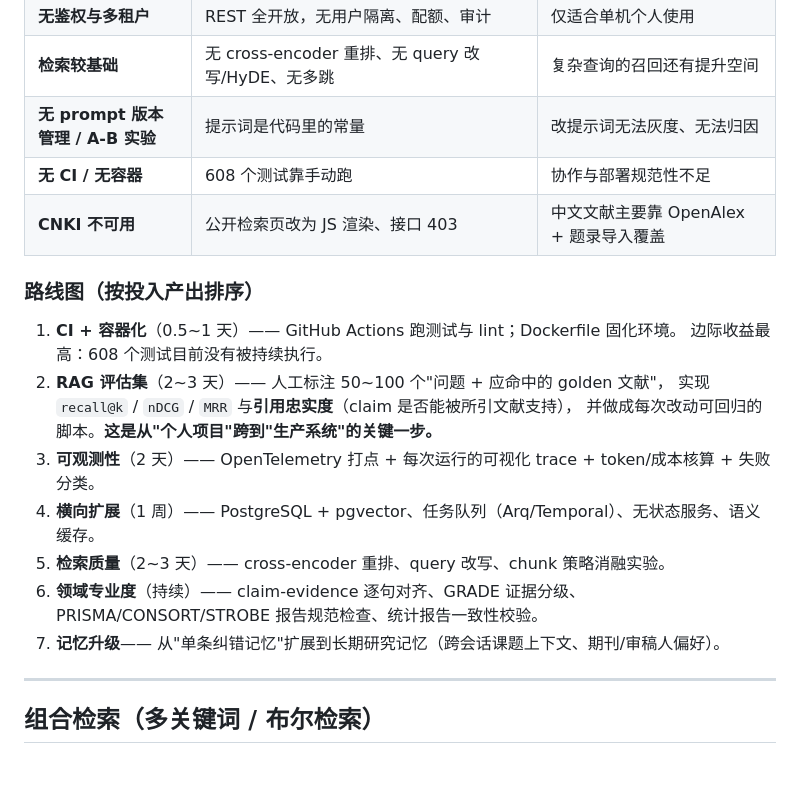
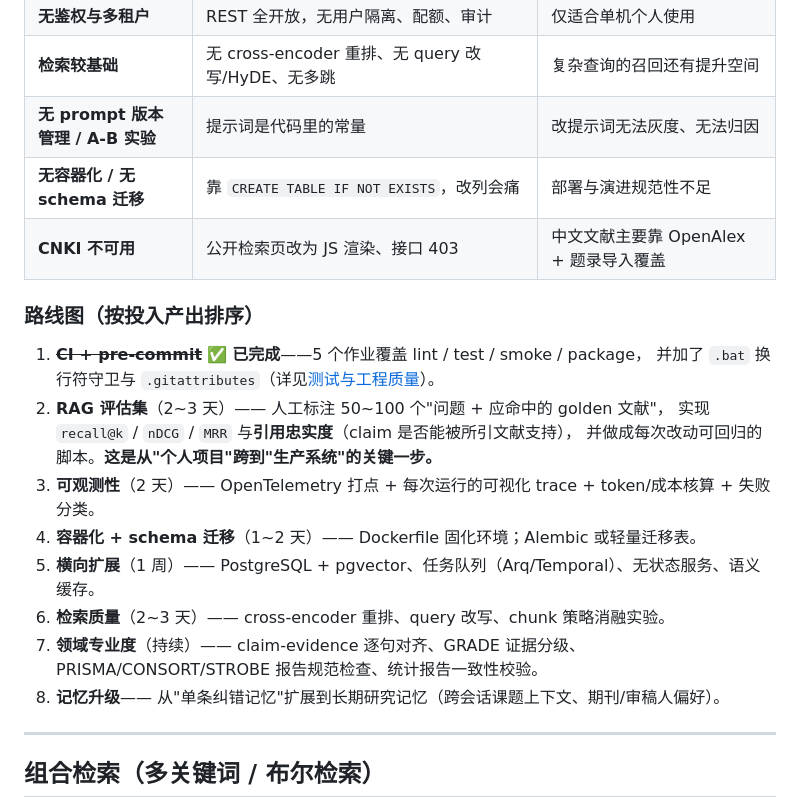
Before and after one commit to arnoldli001/medscholar-agent, a Markdown page: README.md, the part around one of its changes. GitHub-like rendering; blank space fills up the shorter version.

```diff
--- a/README.md
+++ b/README.md
@@ -723,22 +758,23 @@ medscholar-agent/
 | **无鉴权与多租户** | REST 全开放，无用户隔离、配额、审计 | 仅适合单机个人使用 |
 | **检索较基础** | 无 cross-encoder 重排、无 query 改写/HyDE、无多跳 | 复杂查询的召回还有提升空间 |
 | **无 prompt 版本管理 / A-B 实验** | 提示词是代码里的常量 | 改提示词无法灰度、无法归因 |
-| **无 CI / 无容器** | 608 个测试靠手动跑 | 协作与部署规范性不足 |
+| **无容器化 / 无 schema 迁移** | 靠 `CREATE TABLE IF NOT EXISTS`，改列会痛 | 部署与演进规范性不足 |
 | **CNKI 不可用** | 公开检索页改为 JS 渲染、接口 403 | 中文文献主要靠 OpenAlex + 题录导入覆盖 |
 
 ### 路线图（按投入产出排序）
 
-1. **CI + 容器化**（0.5~1 天）—— GitHub Actions 跑测试与 lint；Dockerfile 固化环境。
-   边际收益最高：608 个测试目前没有被持续执行。
+1. ~~**CI + pre-commit**~~ ✅ **已完成**——5 个作业覆盖 lint / test / smoke / package，
+   并加了 `.bat` 换行符守卫与 `.gitattributes`（详见[测试与工程质量](#测试与工程质量)）。
 2. **RAG 评估集**（2~3 天）—— 人工标注 50~100 个"问题 + 应命中的 golden 文献"，
    实现 `recall@k` / `nDCG` / `MRR` 与**引用忠实度**（claim 是否能被所引文献支持），
    并做成每次改动可回归的脚本。**这是从"个人项目"跨到"生产系统"的关键一步。**
 3. **可观测性**（2 天）—— OpenTelemetry 打点 + 每次运行的可视化 trace + token/成本核算 + 失败分类。
-4. **横向扩展**（1 周）—— PostgreSQL + pgvector、任务队列（Arq/Temporal）、无状态服务、语义缓存。
-5. **检索质量**（2~3 天）—— cross-encoder 重排、query 改写、chunk 策略消融实验。
-6. **领域专业度**（持续）—— claim-evidence 逐句对齐、GRADE 证据分级、
+4. **容器化 + schema 迁移**（1~2 天）—— Dockerfile 固化环境；Alembic 或轻量迁移表。
+5. **横向扩展**（1 周）—— PostgreSQL + pgvector、任务队列（Arq/Temporal）、无状态服务、语义缓存。
+6. **检索质量**（2~3 天）—— cross-encoder 重排、query 改写、chunk 策略消融实验。
+7. **领域专业度**（持续）—— claim-evidence 逐句对齐、GRADE 证据分级、
    PRISMA/CONSORT/STROBE 报告规范检查、统计报告一致性校验。
-7. **记忆升级**—— 从"单条纠错记忆"扩展到长期研究记忆（跨会话课题上下文、期刊/审稿人偏好）。
+8. **记忆升级**—— 从"单条纠错记忆"扩展到长期研究记忆（跨会话课题上下文、期刊/审稿人偏好）。
 
 ---
 
```
Also changed, not shown: other parts of README.md (+39 -4 lines).
